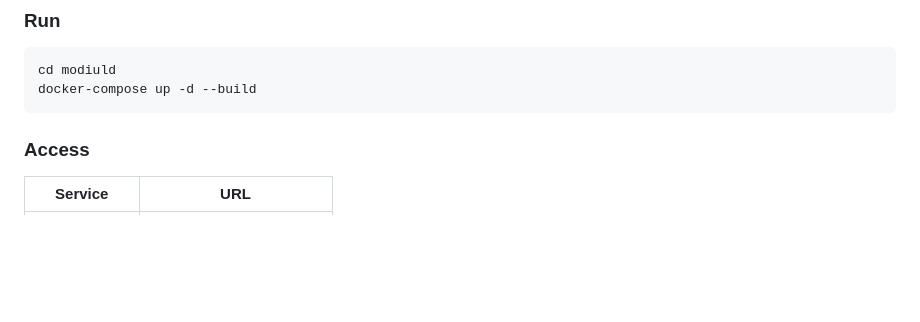
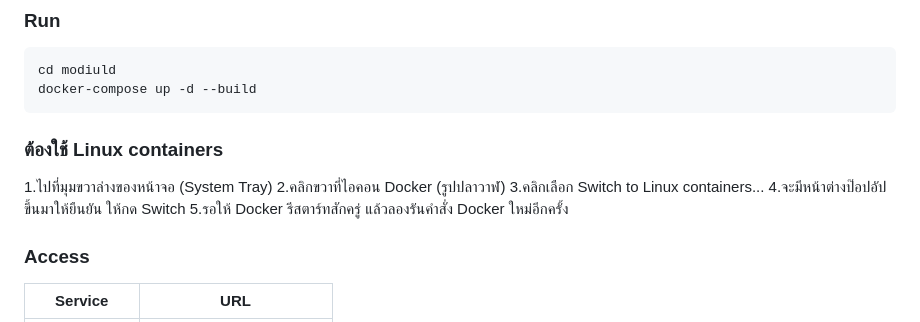
Before and after one commit to 67160234/MODIULD_Project_Documentation, a Markdown page: README.md, the part around the change. Rendered like a GitHub page; blank space fills up the shorter version.

````diff
--- a/README.md
+++ b/README.md
@@ -14,6 +14,13 @@
 cd modiuld
 docker-compose up -d --build
 ```
+### ต้องใช้ Linux containers
+
+1.ไปที่มุมขวาล่างของหน้าจอ (System Tray)
+2.คลิกขวาที่ไอคอน Docker (รูปปลาวาฬ)
+3.คลิกเลือก Switch to Linux containers...
+4.จะมีหน้าต่างป๊อปอัปขึ้นมาให้ยืนยัน ให้กด Switch
+5.รอให้ Docker รีสตาร์ทสักครู่ แล้วลองรันคำสั่ง Docker ใหม่อีกครั้ง
 
 ### Access
 | Service       | URL                        |
````
